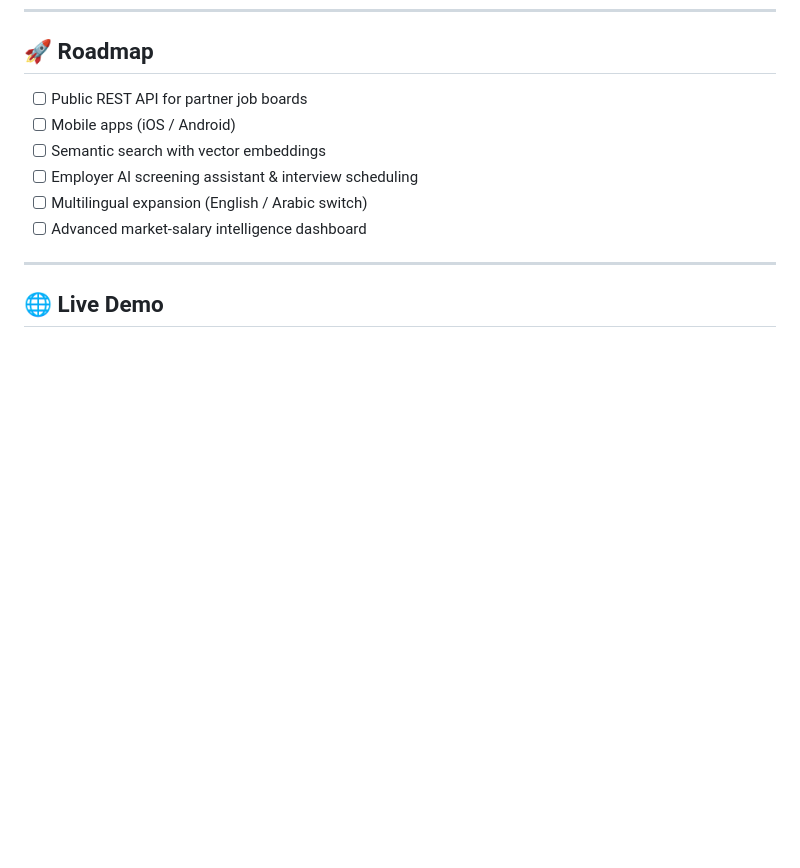
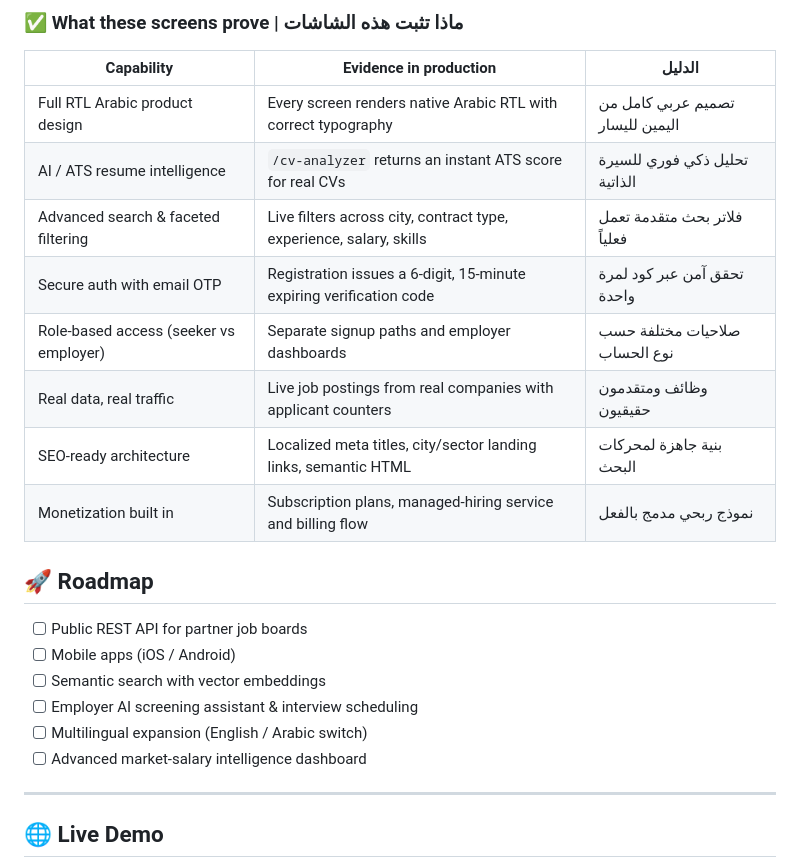
Before and after one commit to majid-alsakani/joobea-platform, a Markdown page: README.md, the part around one of its changes. GitHub-like rendering; blank space fills up the shorter version.

Commit message:
docs: add Live Product Tour with real production screenshots + capability matrix

```diff
--- a/README.md
+++ b/README.md
@@ -169,3 +202,16 @@ sequenceDiagram
+### ✅ What these screens prove | ماذا تثبت هذه الشاشات
+
+| Capability | Evidence in production | الدليل |
+|---|---|---|
+| Full RTL Arabic product design | Every screen renders native Arabic RTL with correct typography | تصميم عربي كامل من اليمين لليسار |
+| AI / ATS resume intelligence | `/cv-analyzer` returns an instant ATS score for real CVs | تحليل ذكي فوري للسيرة الذاتية |
+| Advanced search & faceted filtering | Live filters across city, contract type, experience, salary, skills | فلاتر بحث متقدمة تعمل فعلياً |
+| Secure auth with email OTP | Registration issues a 6-digit, 15-minute expiring verification code | تحقق آمن عبر كود لمرة واحدة |
+| Role-based access (seeker vs employer) | Separate signup paths and employer dashboards | صلاحيات مختلفة حسب نوع الحساب |
+| Real data, real traffic | Live job postings from real companies with applicant counters | وظائف ومتقدمون حقيقيون |
+| SEO-ready architecture | Localized meta titles, city/sector landing links, semantic HTML | بنية جاهزة لمحركات البحث |
+| Monetization built in | Subscription plans, managed-hiring service and billing flow | نموذج ربحي مدمج بالفعل |
+
 ## 🚀 Roadmap
 
 - [ ] Public REST API for partner job boards
```
Also changed, not shown: other parts of README.md (+33 -0 lines).
